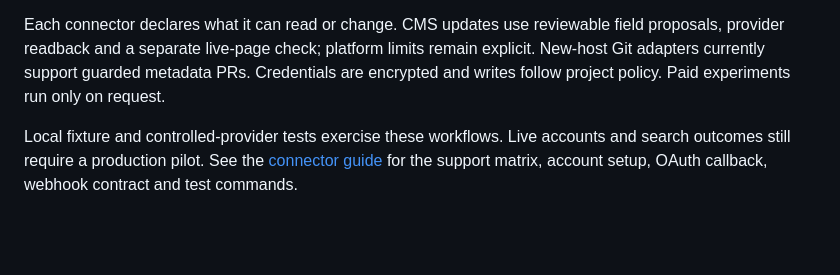
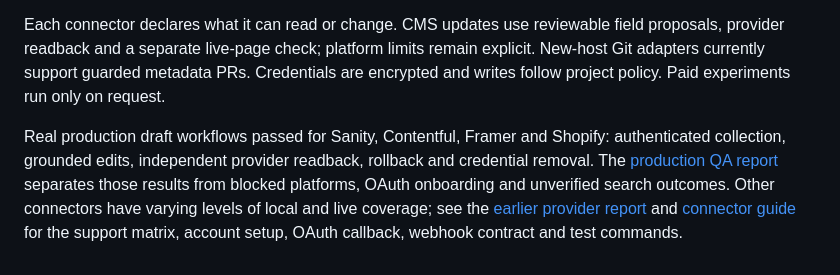
Before and after one commit to VistritPandey/SEO-Optimizer, a Markdown page: README.md, the part around the change. GitHub-like rendering; blank space fills up the shorter version.

Commit message:
Describe verified hosted coverage

```diff
--- a/README.md
+++ b/README.md
@@ -119,6 +119,10 @@ proposals, provider readback and a separate live-page check; platform limits rem
 explicit. New-host Git adapters currently support guarded metadata PRs. Credentials
 are encrypted and writes follow project policy. Paid experiments run only on request.
 
-Local fixture and controlled-provider tests exercise these workflows. Live accounts
-and search outcomes still require a production pilot. See the [connector guide](docs/connectors.md)
+Real production draft workflows passed for Sanity, Contentful, Framer and Shopify:
+authenticated collection, grounded edits, independent provider readback, rollback and
+credential removal. The [production QA report](reports/production-connector-qa.json)
+separates those results from blocked platforms, OAuth onboarding and unverified search
+outcomes. Other connectors have varying levels of local and live coverage; see the
+[earlier provider report](reports/live-connector-qa.json) and [connector guide](docs/connectors.md)
 for the support matrix, account setup, OAuth callback, webhook contract and test commands.
```
